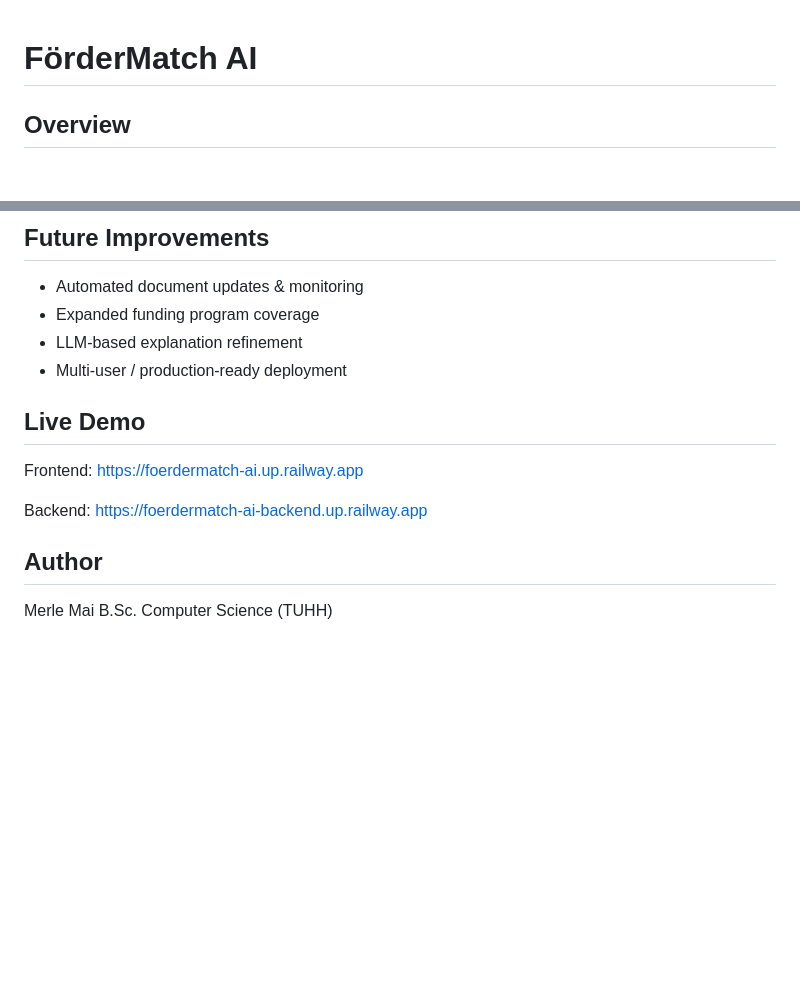
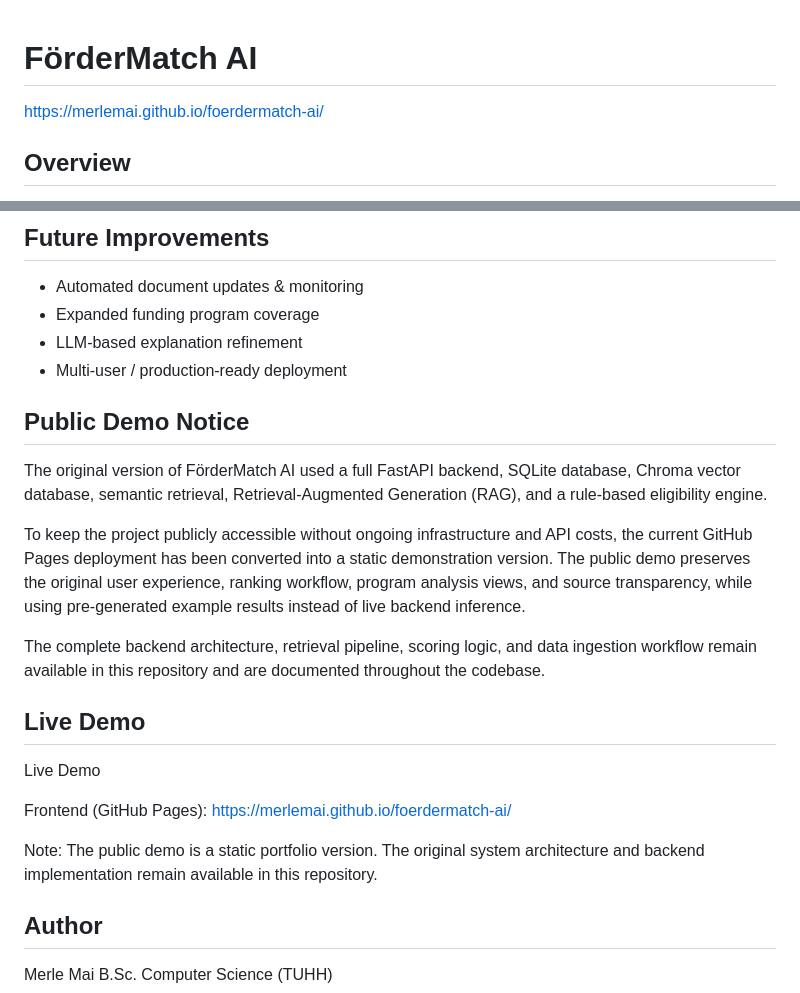
Before and after one commit to MerleMai/foerdermatch-ai, a Markdown page: README.md, 2 parts joined by grey strips. Drawn GitHub-style; blank space fills up the shorter version.

Commit message:
update to demo

```diff
--- a/README.md
+++ b/README.md
@@ -1,4 +1,6 @@
 # FörderMatch AI
+
+https://merlemai.github.io/foerdermatch-ai/
 
 ## Overview
 
@@ -162,15 +164,24 @@ data/
 * LLM-based explanation refinement
 * Multi-user / production-ready deployment
 
+## Public Demo Notice
+
+The original version of FörderMatch AI used a full FastAPI backend, SQLite database, Chroma vector database, semantic retrieval, Retrieval-Augmented Generation (RAG), and a rule-based eligibility engine.
+
+To keep the project publicly accessible without ongoing infrastructure and API costs, the current GitHub Pages deployment has been converted into a static demonstration version. The public demo preserves the original user experience, ranking workflow, program analysis views, and source transparency, while using pre-generated example results instead of live backend inference.
+
+The complete backend architecture, retrieval pipeline, scoring logic, and data ingestion workflow remain available in this repository and are documented throughout the codebase.
 
 ## Live Demo
 
-Frontend:
-https://foerdermatch-ai.up.railway.app
+Live Demo
 
-Backend:
-https://foerdermatch-ai-backend.up.railway.app
+Frontend (GitHub Pages):
+https://merlemai.github.io/foerdermatch-ai/
 
+Note:
+The public demo is a static portfolio version.
+The original system architecture and backend implementation remain available in this repository.
 
 ## Author
 
```
